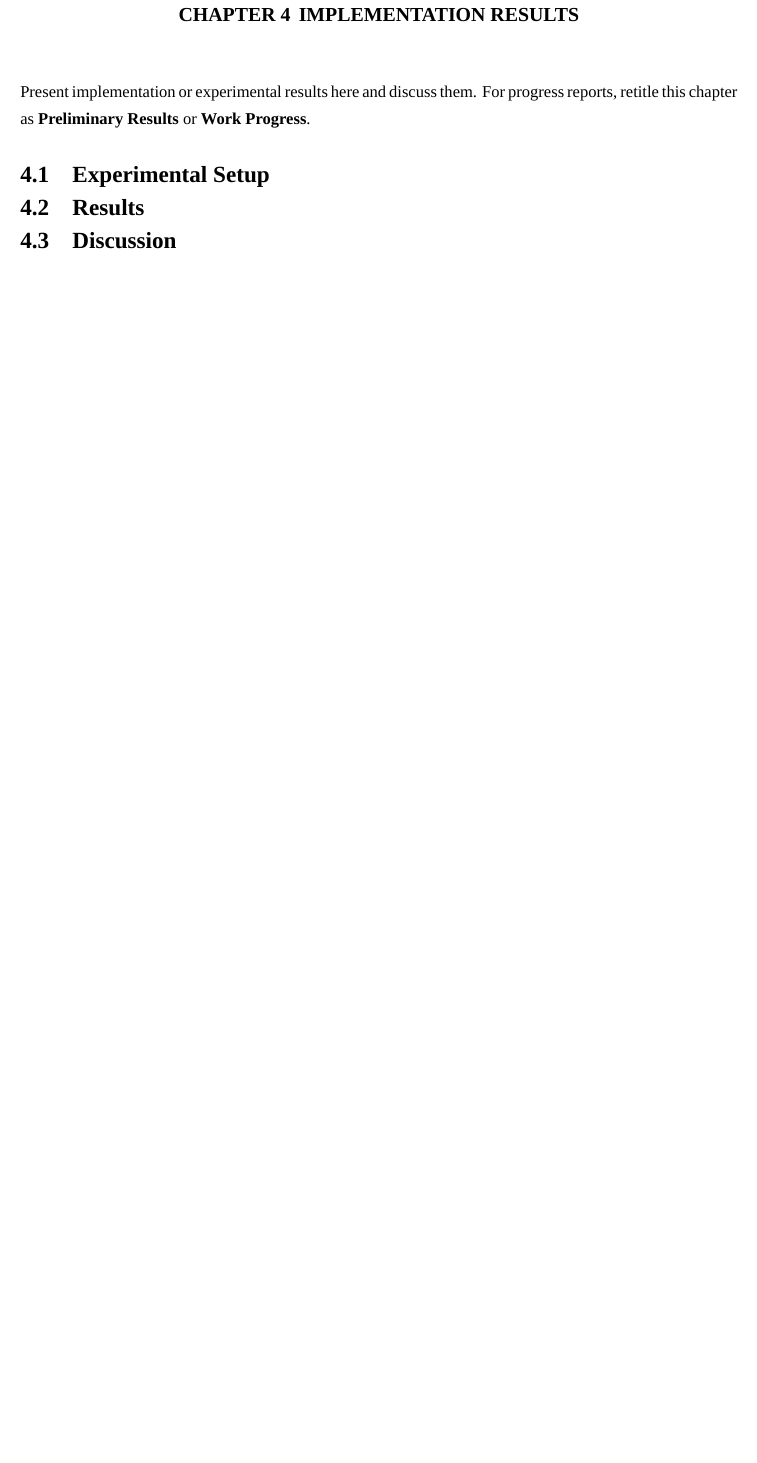
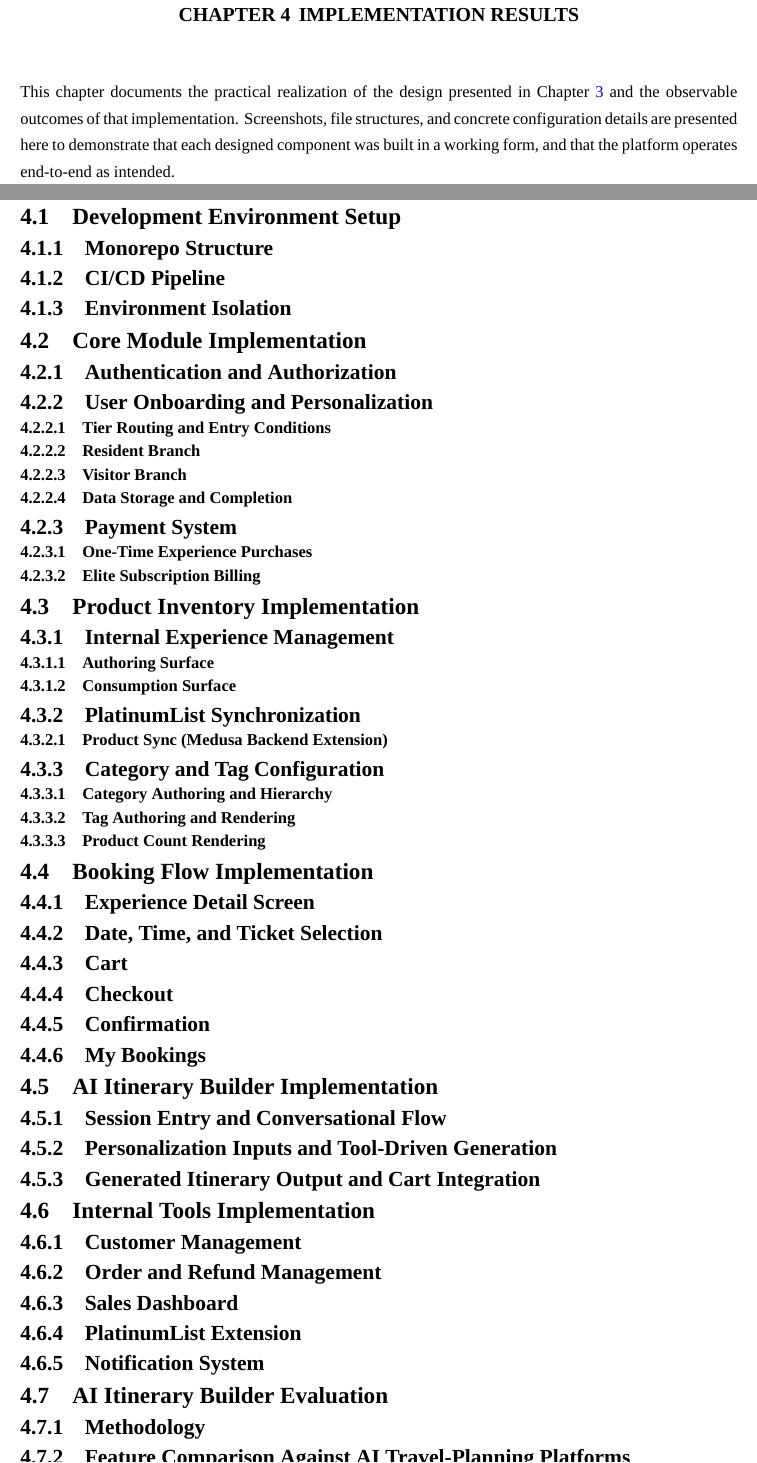
Before and after one commit to ppearyxx/Thesis, a LaTeX thesis (Report/main.tex, which reads Report/chapters/04-implementation.tex): part of page 57 of 63 before the commit and two parts of pages 58 and 60 of 66 after it, the two joined at a grey line, cut so that both start at the same text, the shorter picture padded with empty space. Compiled offline with XeLaTeX; a missing font is replaced by an installed copy or a similar font.

Commit message:
Init(CH4): Sections

```diff
--- a/Report/chapters/04-implementation.tex
+++ b/Report/chapters/04-implementation.tex
@@ -1,9 +1,48 @@
 \chapter{Implementation Results}
 
-Present implementation or experimental results here and discuss them. For progress reports, retitle this chapter as \textbf{Preliminary Results} or \textbf{Work Progress}.
+This chapter documents the practical realization of the design presented in Chapter~\ref{chapter:METHODOLOGY AND DESIGN} and the observable outcomes of that implementation. Screenshots, file structures, and concrete configuration details are presented here to demonstrate that each designed component was built in a working form, and that the platform operates end-to-end as intended.
 
-\section{Experimental Setup}
-
-\section{Results}
-
-\section{Discussion}
+\section{Development Environment Setup}
+\subsection{Monorepo Structure}
+\subsection{CI/CD Pipeline}
+\subsection{Environment Isolation}
+\section{Core Module Implementation}
+\subsection{Authentication and Authorization}
+\subsection{User Onboarding and Personalization}
+\subsubsection{Tier Routing and Entry Conditions}
+\subsubsection{Resident Branch}
+\subsubsection{Visitor Branch}
+\subsubsection{Data Storage and Completion}
+\subsection{Payment System}
+\subsubsection{One-Time Experience Purchases}
+\subsubsection{Elite Subscription Billing}
+\section{Product Inventory Implementation}
+\subsection{Internal Experience Management}
+\subsubsection{Authoring Surface}
+\subsubsection{Consumption Surface}
+\subsection{PlatinumList Synchronization}
+\subsubsection{Product Sync (Medusa Backend Extension)}
+\subsection{Category and Tag Configuration}
+\subsubsection{Category Authoring and Hierarchy}
+\subsubsection{Tag Authoring and Rendering}
+\subsubsection{Product Count Rendering}
+\section{Booking Flow Implementation}
+\subsection{Experience Detail Screen}
+\subsection{Date, Time, and Ticket Selection}
+\subsection{Cart}
+\subsection{Checkout}
+\subsection{Confirmation}
+\subsection{My Bookings}
+\section{AI Itinerary Builder Implementation}
+\subsection{Session Entry and Conversational Flow}
+\subsection{Personalization Inputs and Tool-Driven Generation}
+\subsection{Generated Itinerary Output and Cart Integration}
+\section{Internal Tools Implementation}
+\subsection{Customer Management}
+\subsection{Order and Refund Management}
+\subsection{Sales Dashboard}
+\subsection{PlatinumList Extension}
+\subsection{Notification System}
+\section{AI Itinerary Builder Evaluation}
+\subsection{Methodology}
+\subsection{Feature Comparison Against AI Travel-Planning Platforms}
```
